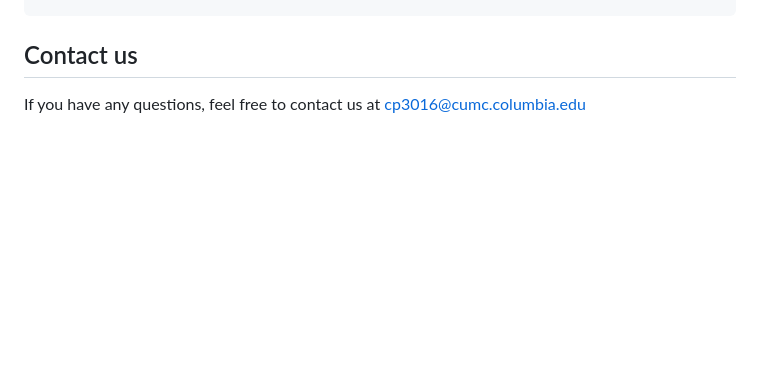
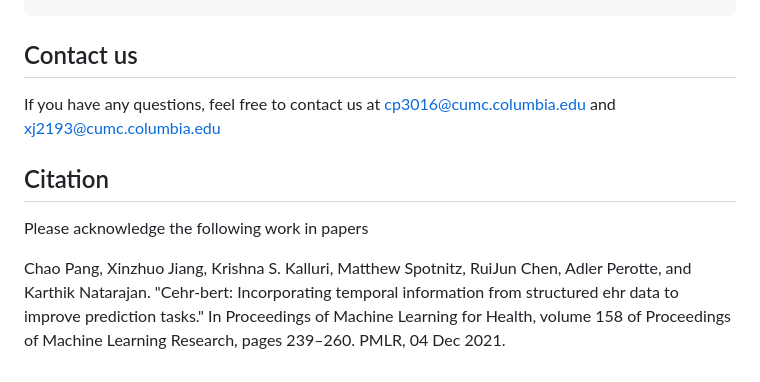
Before and after one commit to cumc-dbmi/cehrbert, a Markdown page: README.md, the part around one of its changes. Drawn GitHub-style; blank space fills up the shorter version.

````diff
--- a/README.md
+++ b/README.md
@@ -56,4 +68,13 @@ PYTHONPATH=./: python3 evaluations/evaluation.py -a sequence_model -sd sample_da
 ```
 
 ## Contact us
-If you have any questions, feel free to contact us at cp3016@cumc.columbia.edu
+If you have any questions, feel free to contact us at cp3016@cumc.columbia.edu and xj2193@cumc.columbia.edu
+
+## Citation
+Please acknowledge the following work in papers
+
+Chao Pang, Xinzhuo Jiang, Krishna S. Kalluri, Matthew Spotnitz, RuiJun Chen, Adler
+Perotte, and Karthik Natarajan. "Cehr-bert: Incorporating temporal information from
+structured ehr data to improve prediction tasks." In Proceedings of Machine Learning for
+Health, volume 158 of Proceedings of Machine Learning Research, pages 239–260. PMLR,
+04 Dec 2021.
````
Also changed, not shown: other parts of README.md (+13 -1 lines), images/cehr_bert_architecture.png (added), images/patient_representation_comparison.png (added), images/tokenization_att_generation.png (added).
